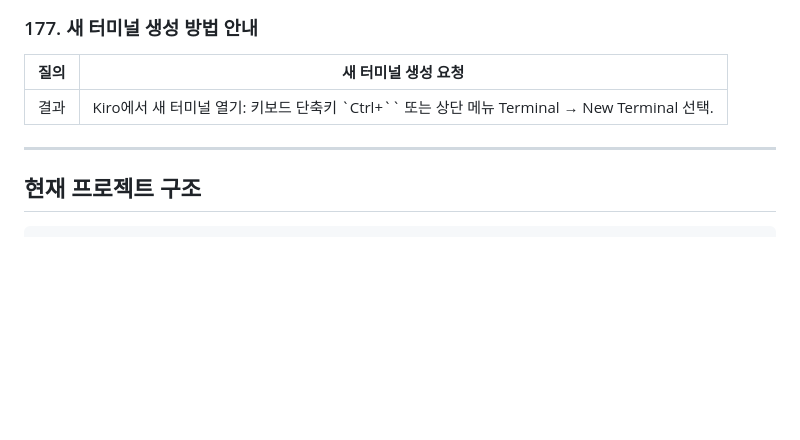
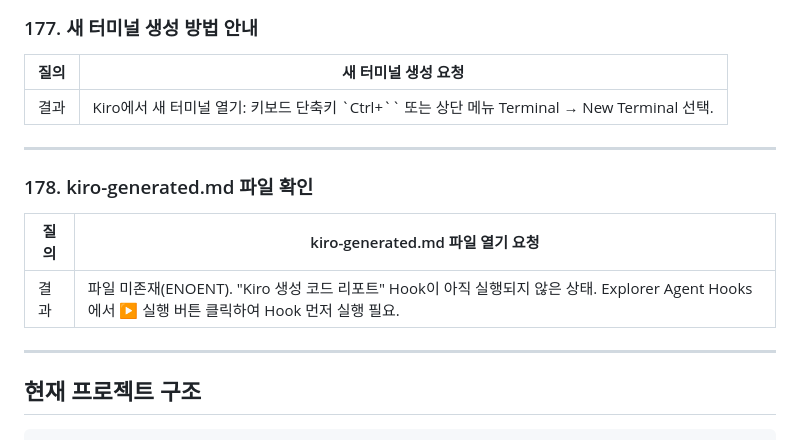
Before and after one commit to Leesinhui-medialog/ExPjt, a Markdown page: change.md, the part around the change. Rendered like a GitHub page; blank space fills up the shorter version.

````diff
--- a/change.md
+++ b/change.md
@@ -1428,6 +1428,14 @@
 
 ---
 
+### 178. kiro-generated.md 파일 확인
+
+| 질의 | kiro-generated.md 파일 열기 요청 |
+|------|------------------------------|
+| 결과 | 파일 미존재(ENOENT). "Kiro 생성 코드 리포트" Hook이 아직 실행되지 않은 상태. Explorer Agent Hooks에서 ▶ 실행 버튼 클릭하여 Hook 먼저 실행 필요. |
+
+---
+
 ## 현재 프로젝트 구조
 
 ```
````
Also changed, not shown: kiro-generated.md (added, +48 -0 lines).
